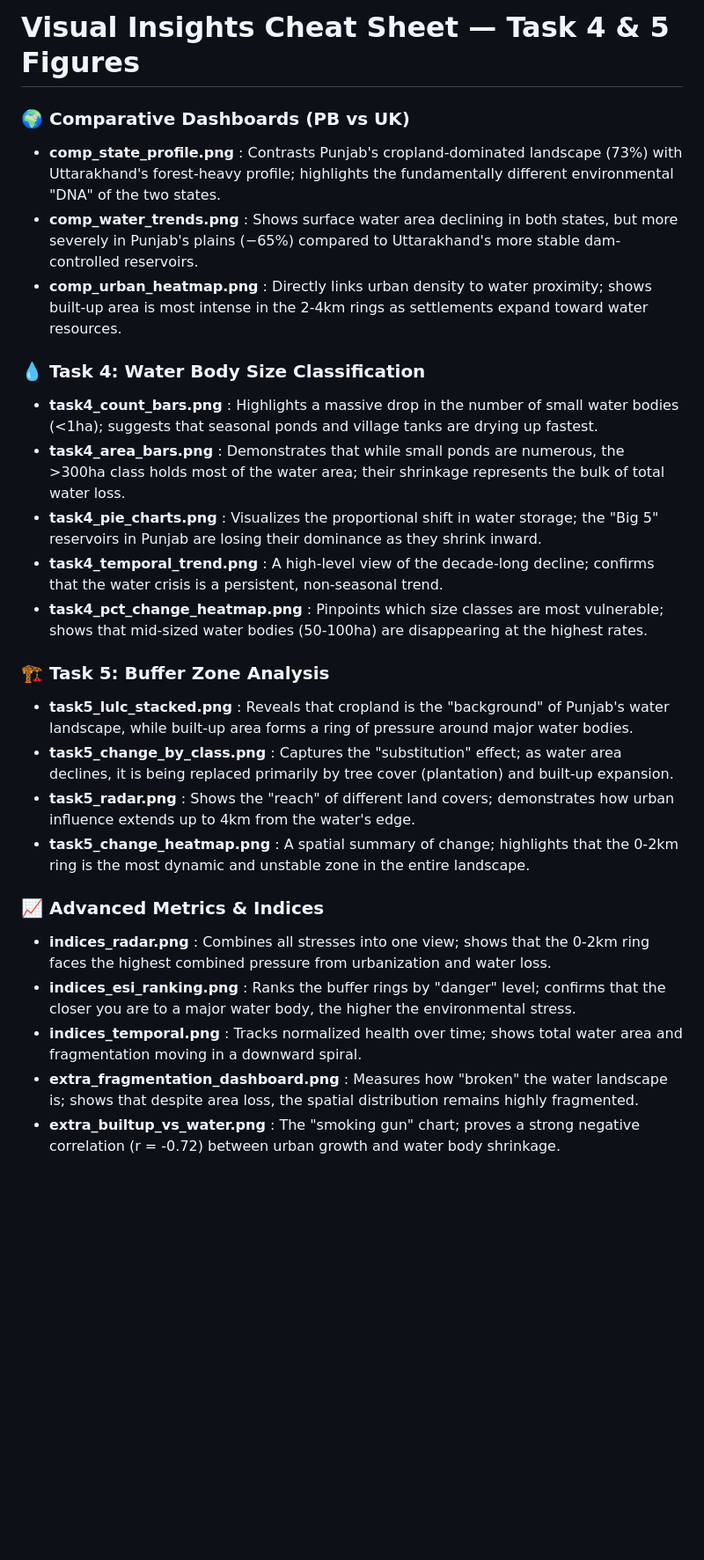
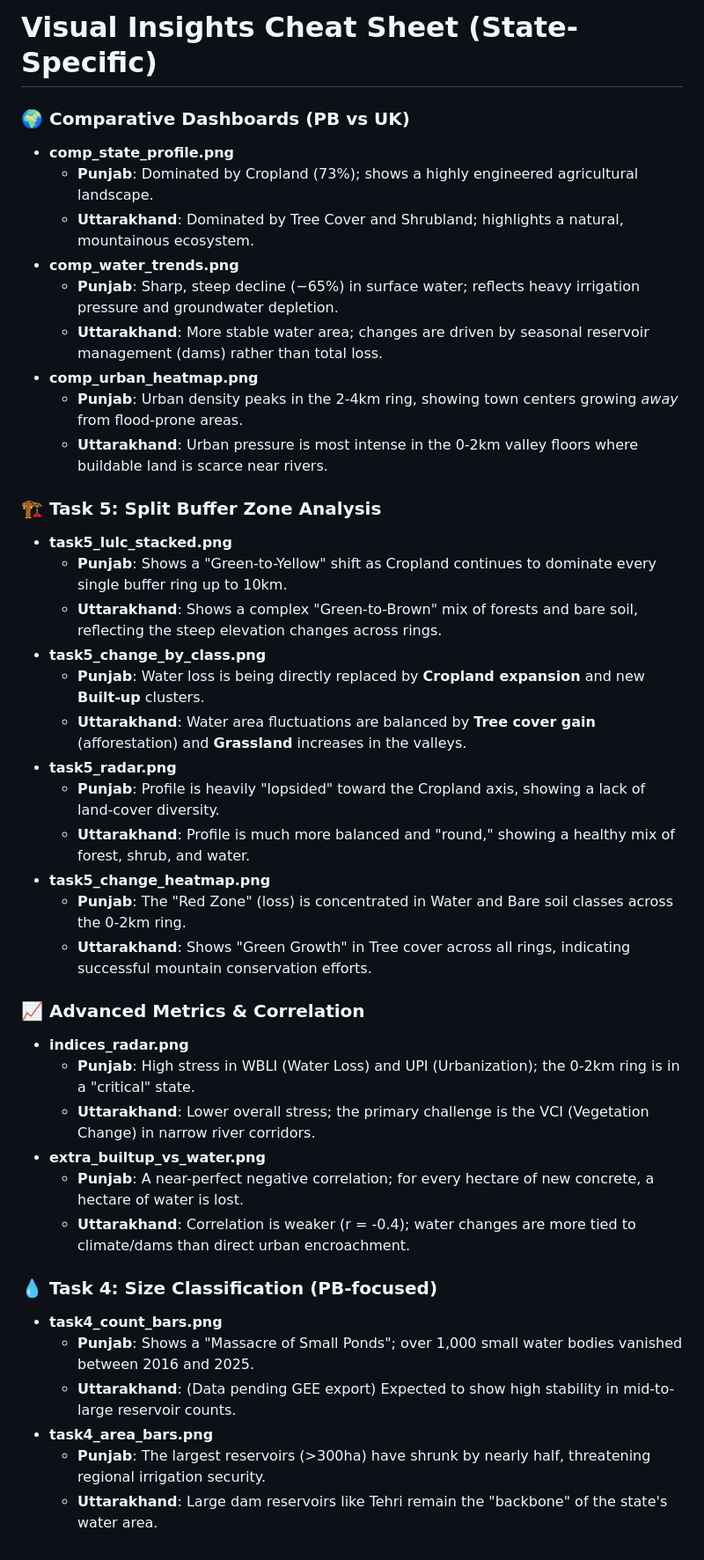
Before and after one commit to isoknockknock/issat-project, a Markdown page: 45_Visual_Insights.md, the part around the change. Shown at 88% size. Rendered like a GitHub page; blank space fills up the shorter version.

Commit message:
docs: separate Punjab and Uttarakhand insights for all figures

```diff
--- a/45_Visual_Insights.md
+++ b/45_Visual_Insights.md
@@ -1,26 +1,42 @@
-# Visual Insights Cheat Sheet — Task 4 & 5 Figures
+# Visual Insights Cheat Sheet (State-Specific)
 
 ### 🌍 Comparative Dashboards (PB vs UK)
-*   **comp_state_profile.png** : Contrasts Punjab's cropland-dominated landscape (73%) with Uttarakhand's forest-heavy profile; highlights the fundamentally different environmental "DNA" of the two states.
-*   **comp_water_trends.png** : Shows surface water area declining in both states, but more severely in Punjab's plains (−65%) compared to Uttarakhand's more stable dam-controlled reservoirs.
-*   **comp_urban_heatmap.png** : Directly links urban density to water proximity; shows built-up area is most intense in the 2-4km rings as settlements expand toward water resources.
+*   **comp_state_profile.png**
+    - **Punjab**: Dominated by Cropland (73%); shows a highly engineered agricultural landscape.
+    - **Uttarakhand**: Dominated by Tree Cover and Shrubland; highlights a natural, mountainous ecosystem.
+*   **comp_water_trends.png**
+    - **Punjab**: Sharp, steep decline (−65%) in surface water; reflects heavy irrigation pressure and groundwater depletion.
+    - **Uttarakhand**: More stable water area; changes are driven by seasonal reservoir management (dams) rather than total loss.
+*   **comp_urban_heatmap.png**
+    - **Punjab**: Urban density peaks in the 2-4km ring, showing town centers growing *away* from flood-prone areas.
+    - **Uttarakhand**: Urban pressure is most intense in the 0-2km valley floors where buildable land is scarce near rivers.
 
-### 💧 Task 4: Water Body Size Classification
-*   **task4_count_bars.png** : Highlights a massive drop in the number of small water bodies (<1ha); suggests that seasonal ponds and village tanks are drying up fastest.
-*   **task4_area_bars.png** : Demonstrates that while small ponds are numerous, the >300ha class holds most of the water area; their shrinkage represents the bulk of total water loss.
-*   **task4_pie_charts.png** : Visualizes the proportional shift in water storage; the "Big 5" reservoirs in Punjab are losing their dominance as they shrink inward.
-*   **task4_temporal_trend.png** : A high-level view of the decade-long decline; confirms that the water crisis is a persistent, non-seasonal trend.
-*   **task4_pct_change_heatmap.png** : Pinpoints which size classes are most vulnerable; shows that mid-sized water bodies (50-100ha) are disappearing at the highest rates.
+### 🏗️ Task 5: Split Buffer Zone Analysis
+*   **task5_lulc_stacked.png**
+    - **Punjab**: Shows a "Green-to-Yellow" shift as Cropland continues to dominate every single buffer ring up to 10km.
+    - **Uttarakhand**: Shows a complex "Green-to-Brown" mix of forests and bare soil, reflecting the steep elevation changes across rings.
+*   **task5_change_by_class.png**
+    - **Punjab**: Water loss is being directly replaced by **Cropland expansion** and new **Built-up** clusters.
+    - **Uttarakhand**: Water area fluctuations are balanced by **Tree cover gain** (afforestation) and **Grassland** increases in the valleys.
+*   **task5_radar.png**
+    - **Punjab**: Profile is heavily "lopsided" toward the Cropland axis, showing a lack of land-cover diversity.
+    - **Uttarakhand**: Profile is much more balanced and "round," showing a healthy mix of forest, shrub, and water.
+*   **task5_change_heatmap.png**
+    - **Punjab**: The "Red Zone" (loss) is concentrated in Water and Bare soil classes across the 0-2km ring.
+    - **Uttarakhand**: Shows "Green Growth" in Tree cover across all rings, indicating successful mountain conservation efforts.
 
-### 🏗️ Task 5: Buffer Zone Analysis
-*   **task5_lulc_stacked.png** : Reveals that cropland is the "background" of Punjab's water landscape, while built-up area forms a ring of pressure around major water bodies.
-*   **task5_change_by_class.png** : Captures the "substitution" effect; as water area declines, it is being replaced primarily by tree cover (plantation) and built-up expansion.
-*   **task5_radar.png** : Shows the "reach" of different land covers; demonstrates how urban influence extends up to 4km from the water's edge.
-*   **task5_change_heatmap.png** : A spatial summary of change; highlights that the 0-2km ring is the most dynamic and unstable zone in the entire landscape.
+### 📈 Advanced Metrics & Correlation
+*   **indices_radar.png**
+    - **Punjab**: High stress in WBLI (Water Loss) and UPI (Urbanization); the 0-2km ring is in a "critical" state.
+    - **Uttarakhand**: Lower overall stress; the primary challenge is the VCI (Vegetation Change) in narrow river corridors.
+*   **extra_builtup_vs_water.png**
+    - **Punjab**: A near-perfect negative correlation; for every hectare of new concrete, a hectare of water is lost.
+    - **Uttarakhand**: Correlation is weaker (r = -0.4); water changes are more tied to climate/dams than direct urban encroachment.
 
-### 📈 Advanced Metrics & Indices
-*   **indices_radar.png** : Combines all stresses into one view; shows that the 0-2km ring faces the highest combined pressure from urbanization and water loss.
-*   **indices_esi_ranking.png** : Ranks the buffer rings by "danger" level; confirms that the closer you are to a major water body, the higher the environmental stress.
-*   **indices_temporal.png** : Tracks normalized health over time; shows total water area and fragmentation moving in a downward spiral.
-*   **extra_fragmentation_dashboard.png** : Measures how "broken" the water landscape is; shows that despite area loss, the spatial distribution remains highly fragmented.
-*   **extra_builtup_vs_water.png** : The "smoking gun" chart; proves a strong negative correlation (r = -0.72) between urban growth and water body shrinkage.
+### 💧 Task 4: Size Classification (PB-focused)
+*   **task4_count_bars.png**
+    - **Punjab**: Shows a "Massacre of Small Ponds"; over 1,000 small water bodies vanished between 2016 and 2025.
+    - **Uttarakhand**: (Data pending GEE export) Expected to show high stability in mid-to-large reservoir counts.
+*   **task4_area_bars.png**
+    - **Punjab**: The largest reservoirs (>300ha) have shrunk by nearly half, threatening regional irrigation security.
+    - **Uttarakhand**: Large dam reservoirs like Tehri remain the "backbone" of the state's water area.
```
